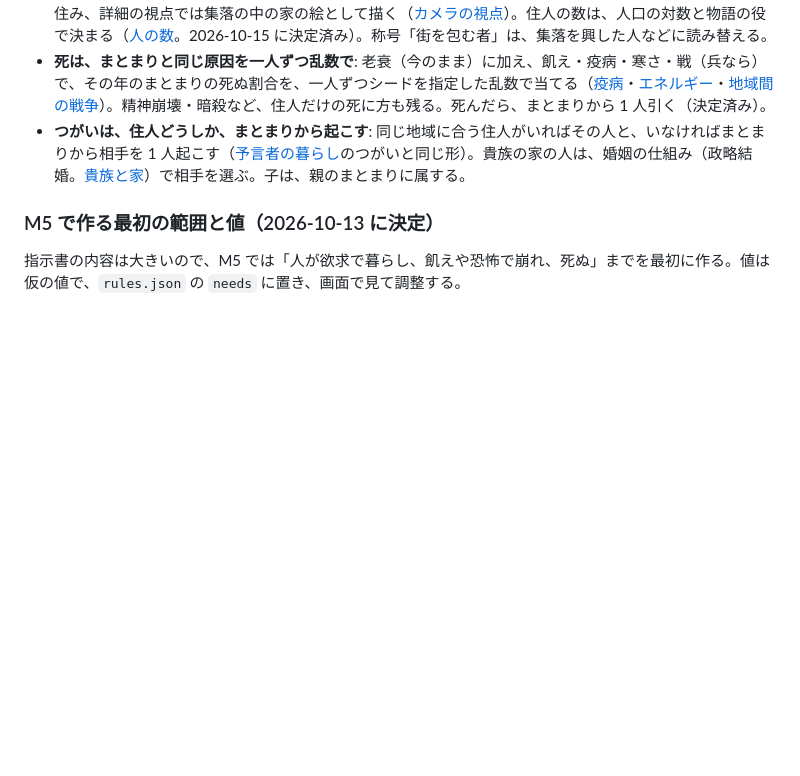
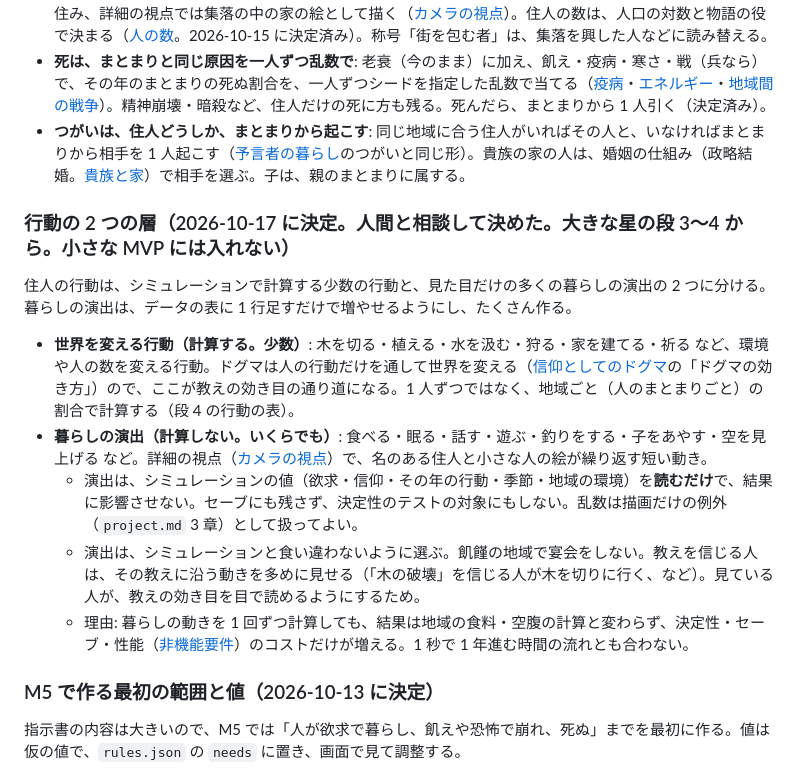
Before and after one commit to Vouivret/TheogonyX, a Markdown page: docs/domain/agent-needs.md, the part around the change. Drawn GitHub-style; blank space fills up the shorter version.

Commit message:
docs: 住人の行動を、計算する少数の行動と見た目だけの暮らしの演出に分けると決める
Co-Authored-By: Claude Opus 5.5 <noreply@anthropic.com>

```diff
--- a/docs/domain/agent-needs.md
+++ b/docs/domain/agent-needs.md
@@ -113,6 +113,14 @@ status: draft   # draft | approved | as-is
 - **家は、詳細の視点の絵だけ**: 住人が家を建てる計算（家 × 4 の上限・屋根を探す）はやめる。住人は集落に住み、詳細の視点では集落の中の家の絵として描く（[カメラの視点](camera-views.md)）。住人の数は、人口の対数と物語の役で決まる（[人の数](population.md)。2026-10-15 に決定済み）。称号「街を包む者」は、集落を興した人などに読み替える。
 - **死は、まとまりと同じ原因を一人ずつ乱数で**: 老衰（今のまま）に加え、飢え・疫病・寒さ・戦（兵なら）で、その年のまとまりの死ぬ割合を、一人ずつシードを指定した乱数で当てる（[疫病](plague.md)・[エネルギー](energy.md)・[地域間の戦争](warfare.md)）。精神崩壊・暗殺など、住人だけの死に方も残る。死んだら、まとまりから 1 人引く（決定済み）。
 - **つがいは、住人どうしか、まとまりから起こす**: 同じ地域に合う住人がいればその人と、いなければまとまりから相手を 1 人起こす（[予言者の暮らし](prophet-life.md)のつがいと同じ形）。貴族の家の人は、婚姻の仕組み（政略結婚。[貴族と家](nobility.md)）で相手を選ぶ。子は、親のまとまりに属する。
+
+### 行動の 2 つの層（2026-10-17 に決定。人間と相談して決めた。大きな星の段 3〜4 から。小さな MVP には入れない）
+住人の行動は、シミュレーションで計算する少数の行動と、見た目だけの多くの暮らしの演出の 2 つに分ける。暮らしの演出は、データの表に 1 行足すだけで増やせるようにし、たくさん作る。
+- **世界を変える行動（計算する。少数）**: 木を切る・植える・水を汲む・狩る・家を建てる・祈る など、環境や人の数を変える行動。ドグマは人の行動だけを通して世界を変える（[信仰としてのドグマ](dogma-belief.md)の「ドグマの効き方」）ので、ここが教えの効き目の通り道になる。1 人ずつではなく、地域ごと（人のまとまりごと）の割合で計算する（段 4 の行動の表）。
+- **暮らしの演出（計算しない。いくらでも）**: 食べる・眠る・話す・遊ぶ・釣りをする・子をあやす・空を見上げる など。詳細の視点（[カメラの視点](camera-views.md)）で、名のある住人と小さな人の絵が繰り返す短い動き。
+  - 演出は、シミュレーションの値（欲求・信仰・その年の行動・季節・地域の環境）を**読むだけ**で、結果に影響させない。セーブにも残さず、決定性のテストの対象にもしない。乱数は描画だけの例外（`project.md` 3 章）として扱ってよい。
+  - 演出は、シミュレーションと食い違わないように選ぶ。飢饉の地域で宴会をしない。教えを信じる人は、その教えに沿う動きを多めに見せる（「木の破壊」を信じる人が木を切りに行く、など）。見ている人が、教えの効き目を目で読めるようにするため。
+  - 理由: 暮らしの動きを 1 回ずつ計算しても、結果は地域の食料・空腹の計算と変わらず、決定性・セーブ・性能（[非機能要件](../nfr.md)）のコストだけが増える。1 秒で 1 年進む時間の流れとも合わない。
 
 ### M5 で作る最初の範囲と値（2026-10-13 に決定）
 指示書の内容は大きいので、M5 では「人が欲求で暮らし、飢えや恐怖で崩れ、死ぬ」までを最初に作る。値は仮の値で、`rules.json` の `needs` に置き、画面で見て調整する。
```
Also changed, not shown: docs/domain/camera-views.md (+1 -0 lines).
